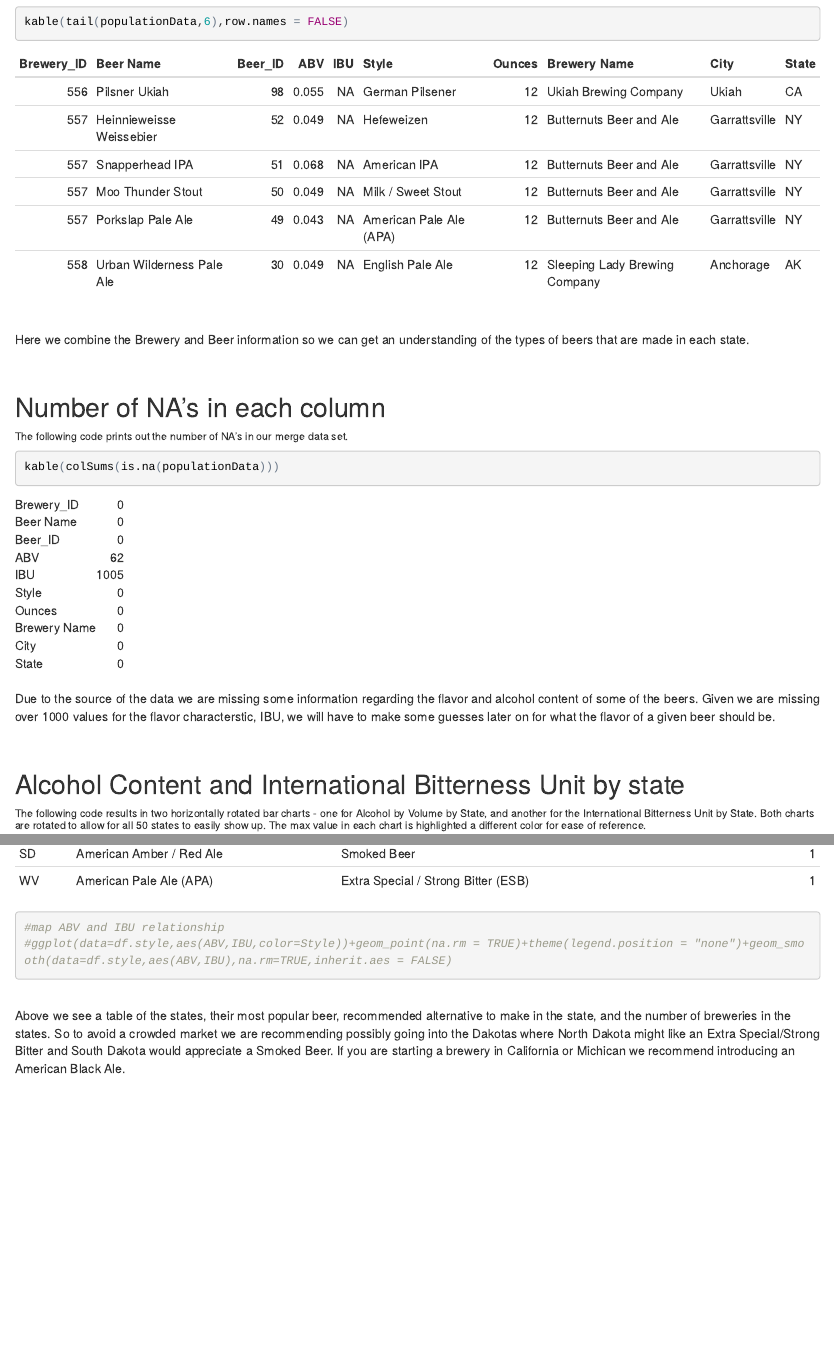
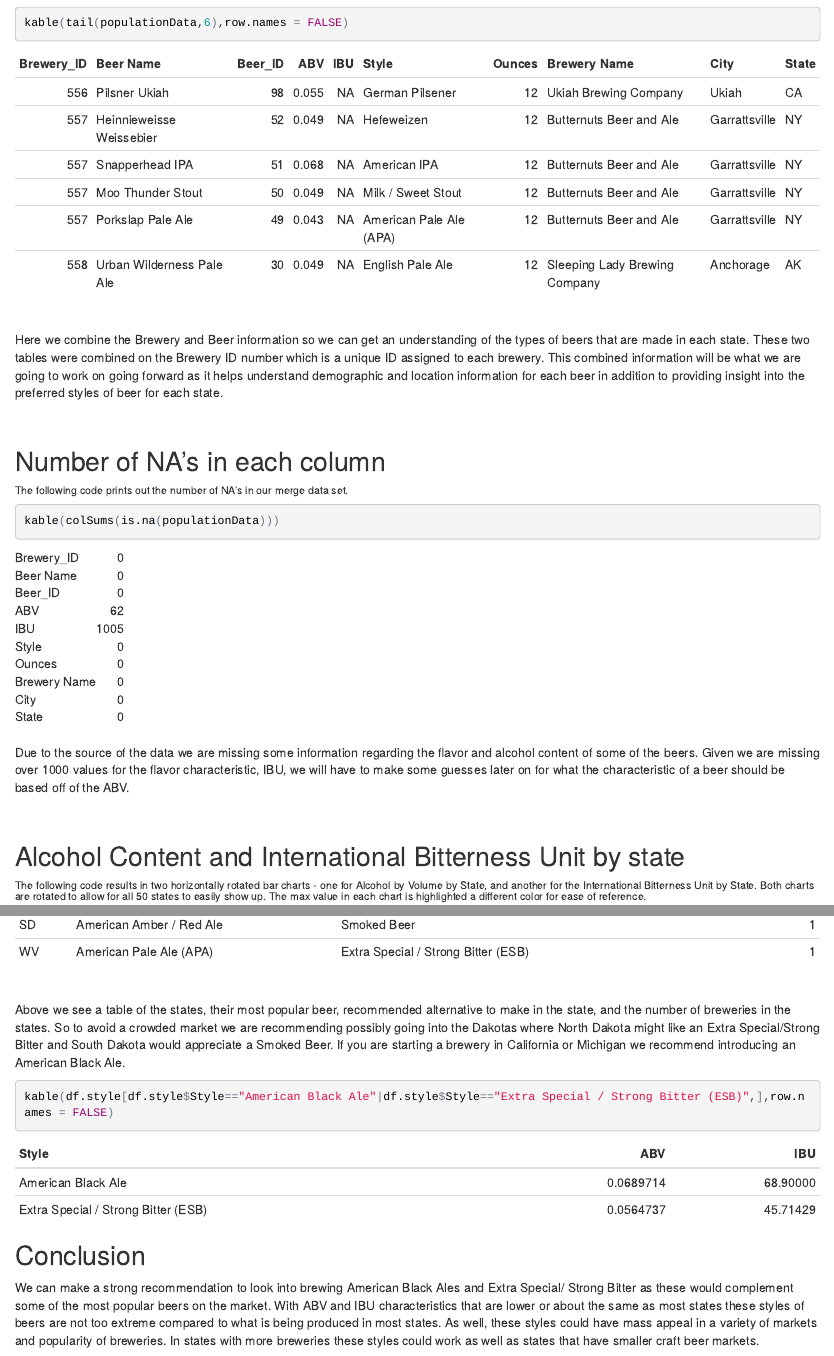
Before and after one commit to meacreatio/SMU_6306_CaseStudy_1, an R Markdown document (Analysis/Brewery_Case_Study.Rmd): the page in a window 1100 px wide, from 3360 px down before the commit and from 3400 px down after it, so that both start at the same text, and a second part further down, joined at a grey line. The pictures show the output file Analysis/Brewery_Case_Study.html that the author committed with the source, opened offline.

Commit message:
Added conclusion to the analysis

````diff
--- a/Analysis/Brewery_Case_Study.Rmd
+++ b/Analysis/Brewery_Case_Study.Rmd
@@ -63,7 +65,7 @@ kable(tail(populationData,6),row.names = FALSE)
 ```
 
 </br>
-Here we combine the Brewery and Beer information so we can get an understanding of the types of beers that are made in each state.
+Here we combine the Brewery and Beer information so we can get an understanding of the types of beers that are made in each state. These two tables were combined on the Brewery ID number which is a unique ID assigned to each brewery. This combined information will be what we are going to work on going forward as it helps understand demographic and location information for each beer in addition to providing insight into the preferred styles of beer for each state.
 
 </br>
 
@@ -74,7 +76,7 @@ kable(colSums(is.na(populationData)))
 ```
 
 </br>
-Due to the source of the data we are missing some information regarding the flavor and alcohol content of some of the beers. Given we are missing over 1000 values for the flavor characterstic, IBU, we will have to make some guesses later on for what the flavor of a given beer should be.
+Due to the source of the data we are missing some information regarding the flavor and alcohol content of some of the beers. Given we are missing over 1000 values for the flavor characteristic, IBU, we will have to make some guesses later on for what the characteristic of a beer should be based off of the ABV.
 
 </br>
 
@@ -238,10 +240,14 @@ finalAnalysis<-sqldf("SELECT `df.most.popular.style.by.state`.State,Style,[Recom
 #Output of a table with the state, most popular beer, and a good alternative given the current most popular.
 kable(finalAnalysis[order(-finalAnalysis$`Number of Breweries`),],row.names = FALSE)
 
-#map ABV and IBU relationship
-#ggplot(data=df.style,aes(ABV,IBU,color=Style))+geom_point(na.rm = TRUE)+theme(legend.position = "none")+geom_smooth(data=df.style,aes(ABV,IBU),na.rm=TRUE,inherit.aes = FALSE)
-
 ```
 
 </br>
-Above we see a table of the states, their most popular beer, recommended alternative to make in the state, and the number of breweries in the states. So to avoid a crowded market we are recommending possibly going into the Dakotas where North Dakota might like an Extra Special/Strong Bitter and South Dakota would appreciate a Smoked Beer. If you are starting a brewery in California or Michican we recommend introducing an American Black Ale.
+Above we see a table of the states, their most popular beer, recommended alternative to make in the state, and the number of breweries in the states. So to avoid a crowded market we are recommending possibly going into the Dakotas where North Dakota might like an Extra Special/Strong Bitter and South Dakota would appreciate a Smoked Beer. If you are starting a brewery in California or Michigan we recommend introducing an American Black Ale.
+
+```{r}
+kable(df.style[df.style$Style=="American Black Ale"|df.style$Style=="Extra Special / Strong Bitter (ESB)",],row.names = FALSE)
+```
+
+##Conclusion
+We can make a strong recommendation to look into brewing American Black Ales and Extra Special/ Strong Bitter as these would complement some of the most popular beers on the market. With ABV and IBU characteristics that are lower or about the same as most states these styles of beers are not too extreme compared to what is being produced in most states. As well, these styles could have mass appeal in a variety of markets and popularity of breweries. In states with more breweries these styles could work as well as states that have smaller craft beer markets.
````
Also changed, not shown: Analysis/Brewery_Case_Study.html, Analysis/Brewery_Case_Study.Rmd (14 more changed lines).
